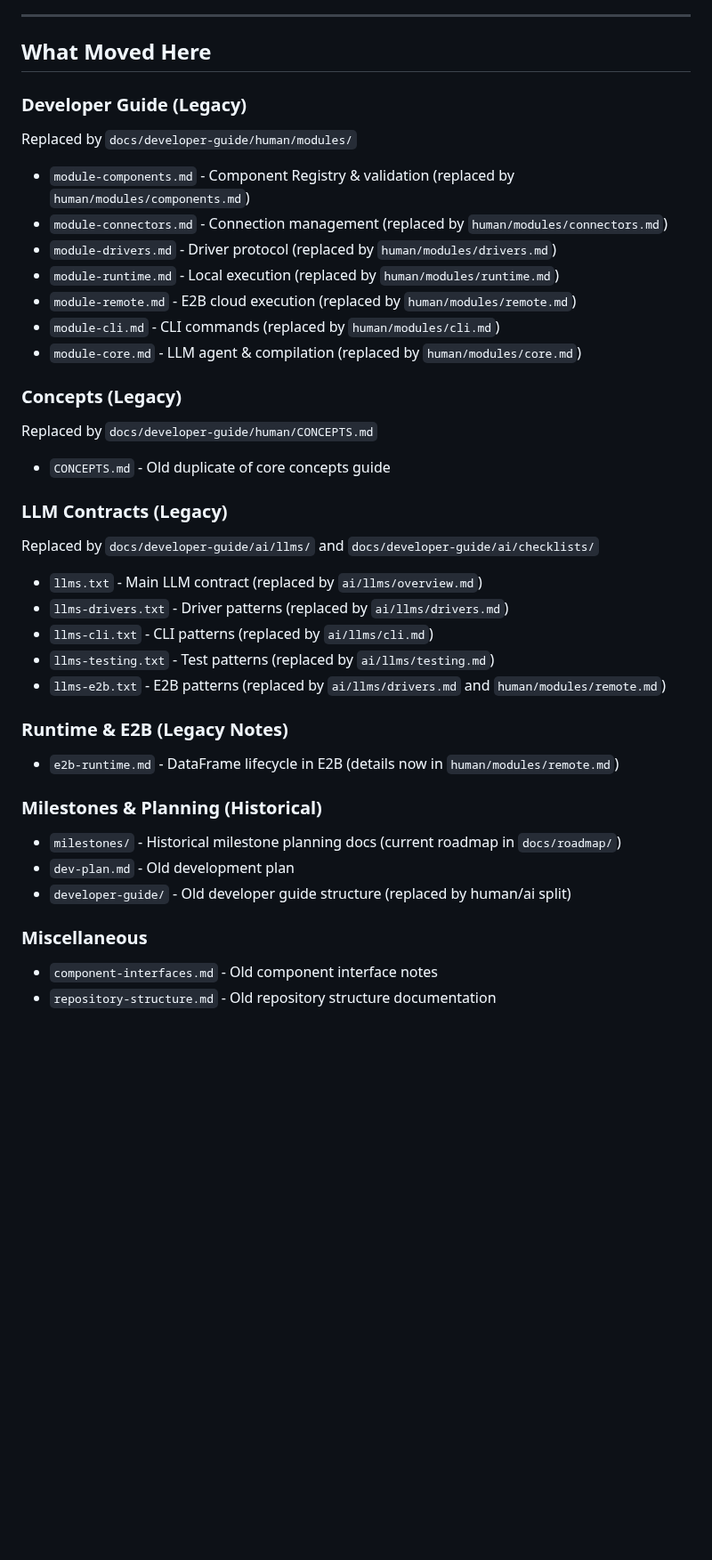
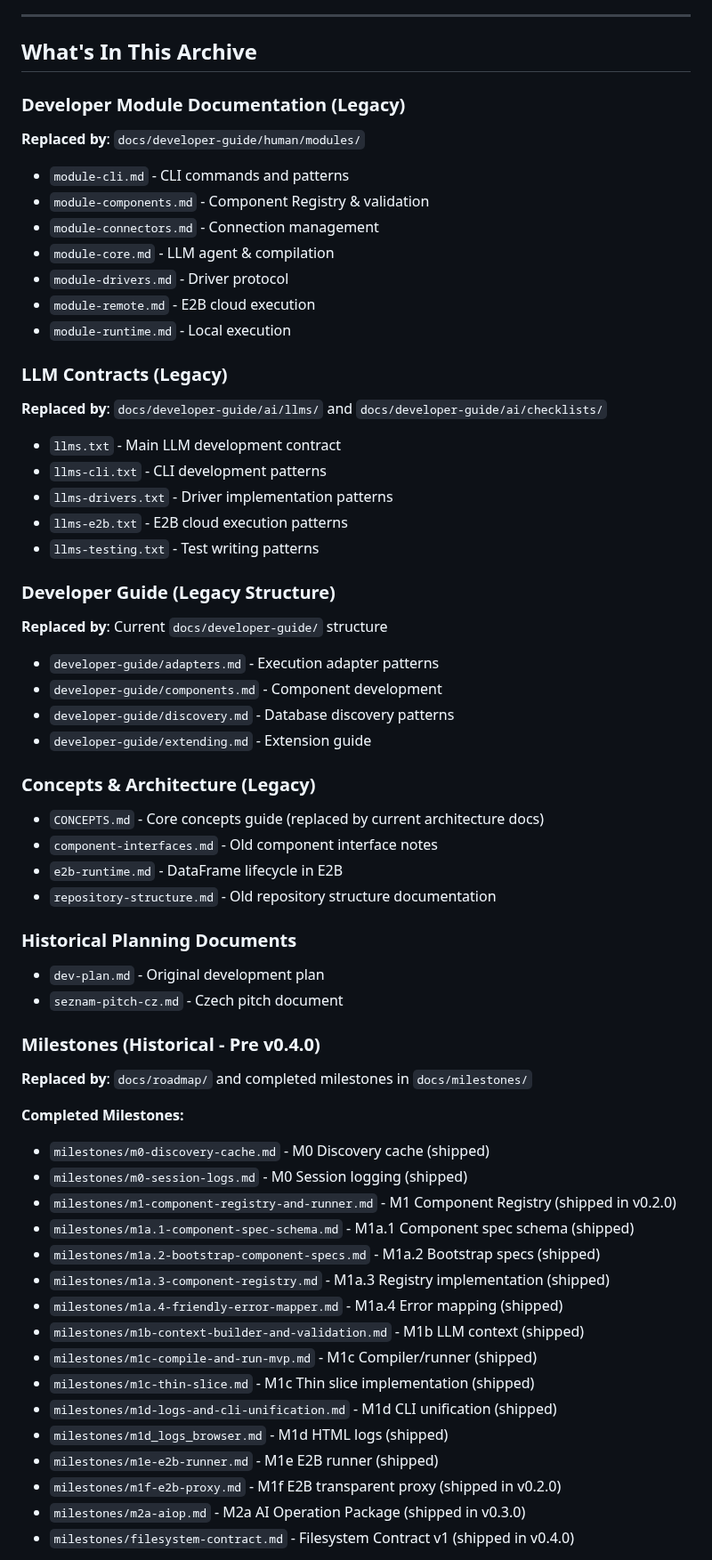
Before and after one commit to keboola/osiris, a Markdown page: docs/archive/README.md, the part around one of its changes. Shown at 89% size. GitHub-like rendering; blank space fills up the shorter version.

Commit message:
docs(archive): accurately document archived files
Updated archive README to reflect actual contents:
- Listed all 7 module-*.md files
- Listed all 5 llms-*.txt contract files
- Listed all 4 developer-guide/*.md files
- Listed 4 concept/architecture files
- Listed 16 completed milestone docs (M0, M1, M2a, Filesystem Contract)
- Listed 6 planning documents
- Added version tags showing when each milestone shipped
- Organized by category with clear replacement paths

```diff
--- a/docs/archive/README.md
+++ b/docs/archive/README.md
@@ -15,44 +15,66 @@ This folder contains deprecated, superseded, or historical documentation that is
 
 ---
 
-## What Moved Here
+## What's In This Archive
 
-### Developer Guide (Legacy)
-Replaced by `docs/developer-guide/human/modules/`
+### Developer Module Documentation (Legacy)
+**Replaced by**: `docs/developer-guide/human/modules/`
 
-- `module-components.md` - Component Registry & validation (replaced by `human/modules/components.md`)
-- `module-connectors.md` - Connection management (replaced by `human/modules/connectors.md`)
-- `module-drivers.md` - Driver protocol (replaced by `human/modules/drivers.md`)
-- `module-runtime.md` - Local execution (replaced by `human/modules/runtime.md`)
-- `module-remote.md` - E2B cloud execution (replaced by `human/modules/remote.md`)
-- `module-cli.md` - CLI commands (replaced by `human/modules/cli.md`)
-- `module-core.md` - LLM agent & compilation (replaced by `human/modules/core.md`)
-
-### Concepts (Legacy)
-Replaced by `docs/developer-guide/human/CONCEPTS.md`
-
-- `CONCEPTS.md` - Old duplicate of core concepts guide
+- `module-cli.md` - CLI commands and patterns
+- `module-components.md` - Component Registry & validation
+- `module-connectors.md` - Connection management
+- `module-core.md` - LLM agent & compilation
+- `module-drivers.md` - Driver protocol
+- `module-remote.md` - E2B cloud execution
+- `module-runtime.md` - Local execution
 
 ### LLM Contracts (Legacy)
-Replaced by `docs/developer-guide/ai/llms/` and `docs/developer-guide/ai/checklists/`
+**Replaced by**: `docs/developer-guide/ai/llms/` and `docs/developer-guide/ai/checklists/`
 
-- `llms.txt` - Main LLM contract (replaced by `ai/llms/overview.md`)
-- `llms-drivers.txt` - Driver patterns (replaced by `ai/llms/drivers.md`)
-- `llms-cli.txt` - CLI patterns (replaced by `ai/llms/cli.md`)
-- `llms-testing.txt` - Test patterns (replaced by `ai/llms/testing.md`)
-- `llms-e2b.txt` - E2B patterns (replaced by `ai/llms/drivers.md` and `human/modules/remote.md`)
+- `llms.txt` - Main LLM development contract
+- `llms-cli.txt` - CLI development patterns
+- `llms-drivers.txt` - Driver implementation patterns
+- `llms-e2b.txt` - E2B cloud execution patterns
+- `llms-testing.txt` - Test writing patterns
 
-### Runtime & E2B (Legacy Notes)
+### Developer Guide (Legacy Structure)
+**Replaced by**: Current `docs/developer-guide/` structure
 
-- `e2b-runtime.md` - DataFrame lifecycle in E2B (details now in `human/modules/remote.md`)
+- `developer-guide/adapters.md` - Execution adapter patterns
+- `developer-guide/components.md` - Component development
+- `developer-guide/discovery.md` - Database discovery patterns
+- `developer-guide/extending.md` - Extension guide
 
-### Milestones & Planning (Historical)
+### Concepts & Architecture (Legacy)
 
-- `milestones/` - Historical milestone planning docs (current roadmap in `docs/roadmap/`)
-- `dev-plan.md` - Old development plan
-- `developer-guide/` - Old developer guide structure (replaced by human/ai split)
+- `CONCEPTS.md` - Core concepts guide (replaced by current architecture docs)
+- `component-interfaces.md` - Old component interface notes
+- `e2b-runtime.md` - DataFrame lifecycle in E2B
+- `repository-structure.md` - Old repository structure documentation
 
-### Miscellaneous
+### Historical Planning Documents
 
-- `component-interfaces.md` - Old component interface notes
-- `repository-structure.md` - Old repository structure documentation
+- `dev-plan.md` - Original development plan
+- `seznam-pitch-cz.md` - Czech pitch document
+
+### Milestones (Historical - Pre v0.4.0)
+**Replaced by**: `docs/roadmap/` and completed milestones in `docs/milestones/`
+
+**Completed Milestones:**
+- `milestones/m0-discovery-cache.md` - M0 Discovery cache (shipped)
+- `milestones/m0-session-logs.md` - M0 Session logging (shipped)
+- `milestones/m1-component-registry-and-runner.md` - M1 Component Registry (shipped in v0.2.0)
+- `milestones/m1a.1-component-spec-schema.md` - M1a.1 Component spec schema (shipped)
+- `milestones/m1a.2-bootstrap-component-specs.md` - M1a.2 Bootstrap specs (shipped)
+- `milestones/m1a.3-component-registry.md` - M1a.3 Registry implementation (shipped)
+- `milestones/m1a.4-friendly-error-mapper.md` - M1a.4 Error mapping (shipped)
+- `milestones/m1b-context-builder-and-validation.md` - M1b LLM context (shipped)
+- `milestones/m1c-compile-and-run-mvp.md` - M1c Compiler/runner (shipped)
+- `milestones/m1c-thin-slice.md` - M1c Thin slice implementation (shipped)
+- `milestones/m1d-logs-and-cli-unification.md` - M1d CLI unification (shipped)
+- `milestones/m1d_logs_browser.md` - M1d HTML logs (shipped)
+- `milestones/m1e-e2b-runner.md` - M1e E2B runner (shipped)
+- `milestones/m1f-e2b-proxy.md` - M1f E2B transparent proxy (shipped in v0.2.0)
+- `milestones/m2a-aiop.md` - M2a AI Operation Package (shipped in v0.3.0)
+- `milestones/filesystem-contract.md` - Filesystem Contract v1 (shipped in v0.4.0)
+
```
Also changed, not shown: other parts of docs/archive/README.md (+7 -0 lines).
